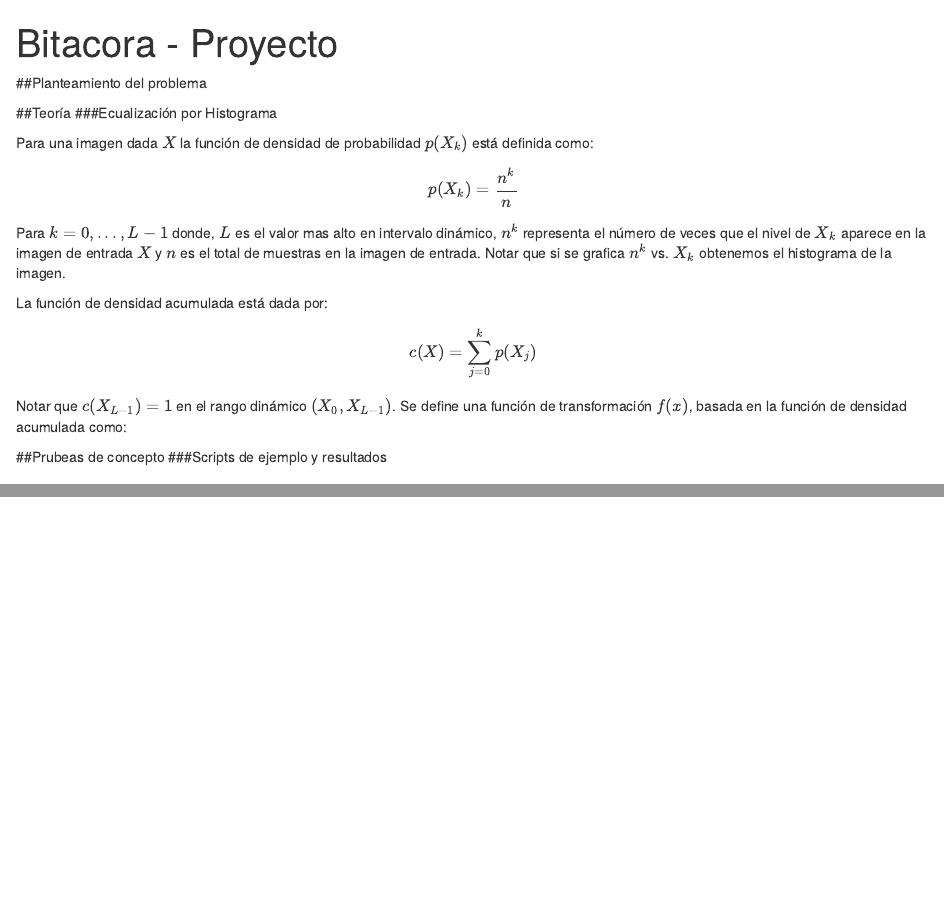
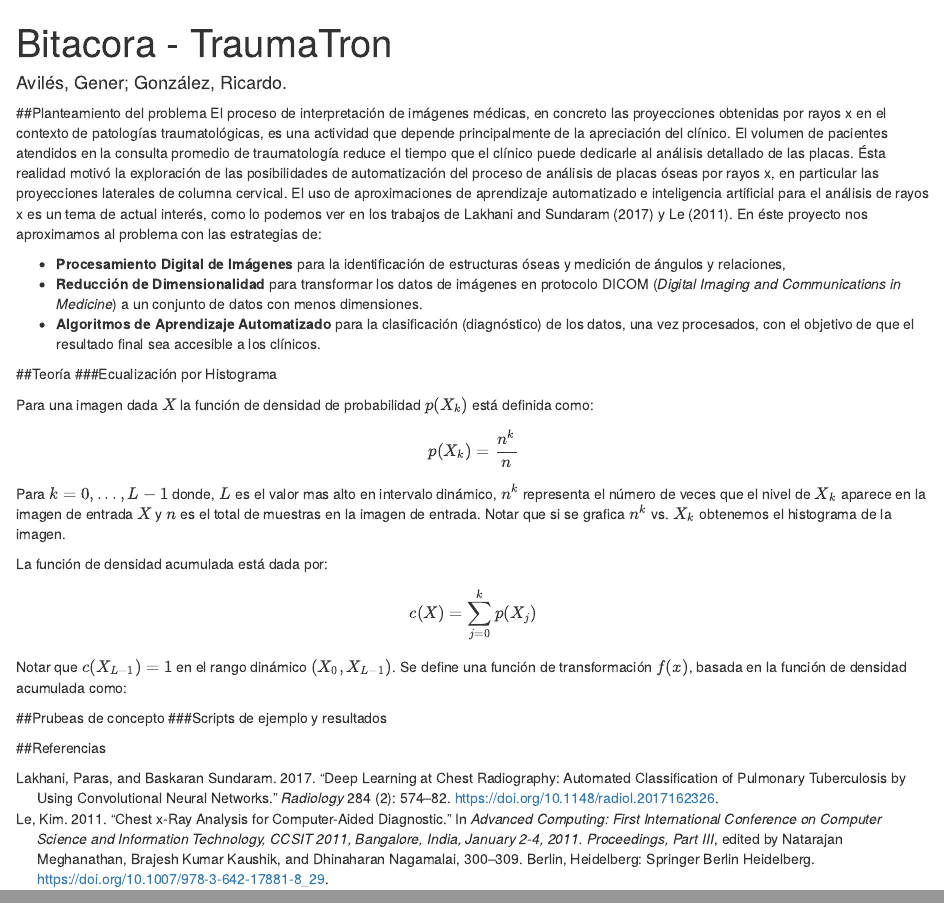
Before and after one commit to generaviles/DICOM, an R Markdown document (scripts/Bitacora.Rmd): the page in a window 1100 px wide, from its top, and a second part further down, joined at a grey line. Rendered offline with R 4.5, knitr and Pandoc, with nearby package versions.

Commit message:
Agregué datos a primera sección, formato general y ya se puede agregar referencias 14 agosto 16:00 hrs

```diff
--- a/scripts/Bitacora.Rmd
+++ b/scripts/Bitacora.Rmd
@@ -1,9 +1,23 @@
 ---
-title: "Bitacora - Proyecto"
-output: html_notebook
+title: "Bitacora - TraumaTron"
+output:
+  html_notebook:
+    theme: readable
+    toc: yes
+author: Avilés, Gener; González, Ricardo.
+bibliography: references.bib
 ---
 
 ##Planteamiento del problema
+El proceso de interpretación de imágenes médicas, en concreto las proyecciones obtenidas por rayos x en el contexto de patologías traumatológicas, es una actividad que depende principalmente de la apreciación del clínico.
+El volumen de pacientes atendidos en la consulta promedio de traumatología reduce el tiempo que el clínico puede dedicarle al análisis detallado de las placas.
+Ésta realidad motivó la exploración de las posibilidades de automatización del proceso de análisis de placas óseas por rayos x, en particular las proyecciones laterales de columna cervical.
+El uso de aproximaciones de aprendizaje automatizado e inteligencia artificial para el análisis de rayos x es un tema de actual interés, como lo podemos ver en los trabajos de @lakhani2017 y @Le2011.
+En éste proyecto nos aproximamos al problema con las estrategias de:
+
+- **Procesamiento Digital de Imágenes** para la identificación de estructuras óseas y medición de ángulos y relaciones,
+- **Reducción de Dimensionalidad** para transformar los datos de imágenes en protocolo DICOM (*Digital Imaging and Communications in Medicine*) a un conjunto de datos con menos dimensiones.
+- **Algoritmos de Aprendizaje Automatizado** para la clasificación (diagnóstico) de los datos, una vez procesados, con el objetivo de que el resultado final sea accesible a los clínicos.
 
 
 ##Teoría
@@ -26,3 +40,5 @@ Notar que $c(X_{L-1}) = 1$ en el rango dinámico $(X_0,X_{L-1})$. Se define una
 
 ##Prubeas de concepto
 ###Scripts de ejemplo y resultados
+
+##Referencias
```
Also changed, not shown: scripts/Bitacora.nb.html.
